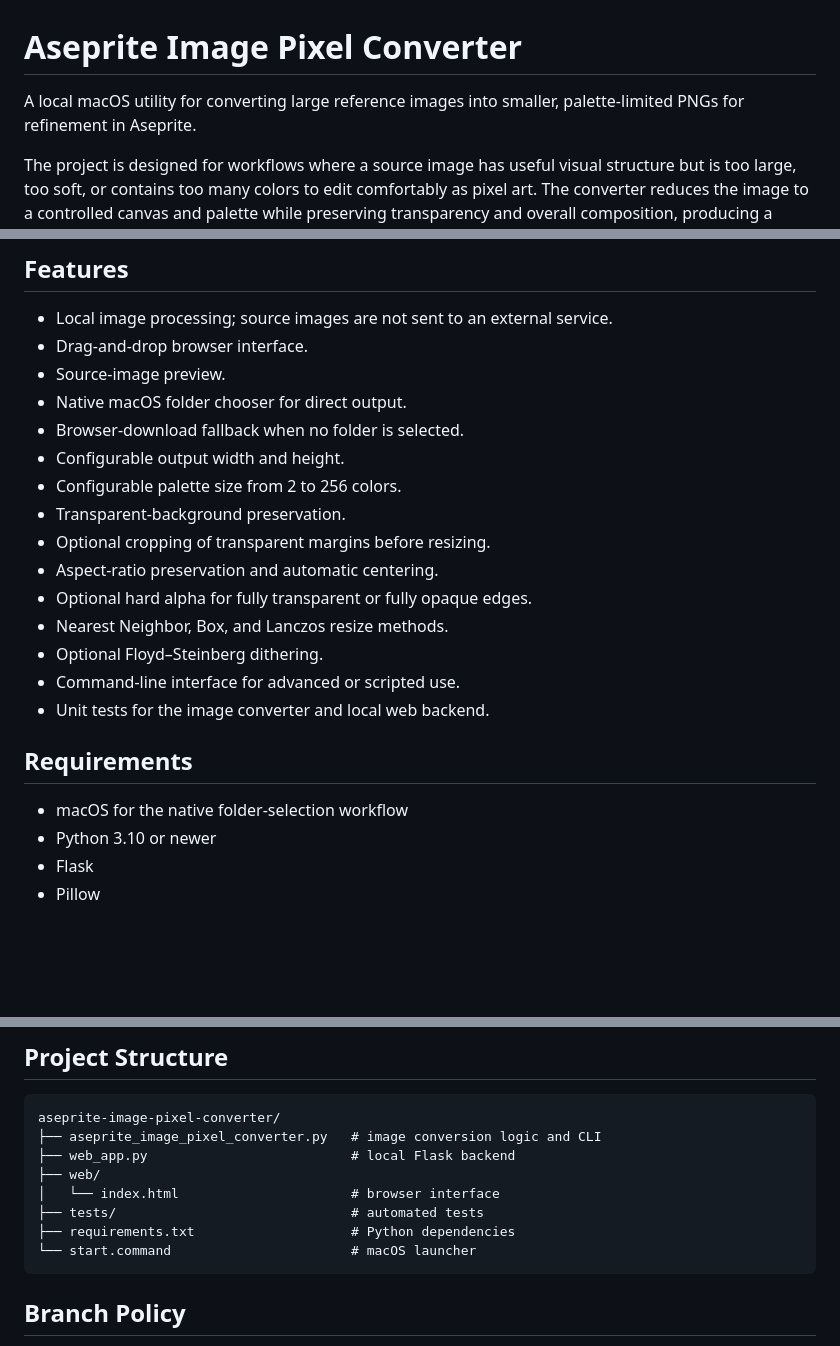
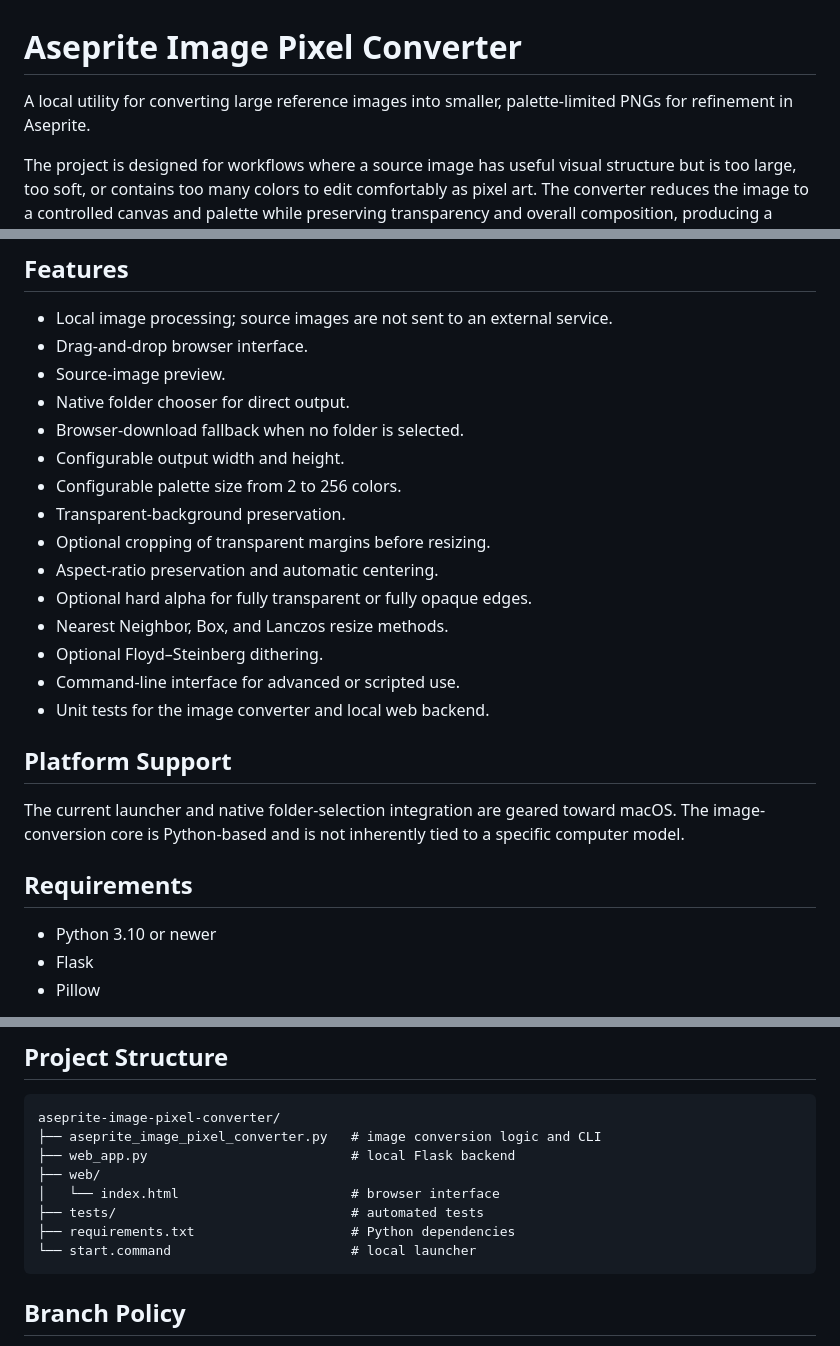
Before and after one commit to brian419/aseprite-image-pixel-converter, a Markdown page: README.md, 3 parts joined by grey strips. GitHub-like rendering; blank space fills up the shorter version.

Commit message:
Refine platform wording

````diff
--- a/README.md
+++ b/README.md
@@ -1,6 +1,6 @@
 # Aseprite Image Pixel Converter
 
-A local macOS utility for converting large reference images into smaller, palette-limited PNGs for refinement in Aseprite.
+A local utility for converting large reference images into smaller, palette-limited PNGs for refinement in Aseprite.
 
 The project is designed for workflows where a source image has useful visual structure but is too large, too soft, or contains too many colors to edit comfortably as pixel art. The converter reduces the image to a controlled canvas and palette while preserving transparency and overall composition, producing a cleaner starting point for manual work in Aseprite.
 
@@ -31,7 +31,7 @@ The converter is intended as a preparation tool, not a replacement for manual pi
 - Local image processing; source images are not sent to an external service.
 - Drag-and-drop browser interface.
 - Source-image preview.
-- Native macOS folder chooser for direct output.
+- Native folder chooser for direct output.
 - Browser-download fallback when no folder is selected.
 - Configurable output width and height.
 - Configurable palette size from 2 to 256 colors.
@@ -44,9 +44,12 @@ The converter is intended as a preparation tool, not a replacement for manual pi
 - Command-line interface for advanced or scripted use.
 - Unit tests for the image converter and local web backend.
 
+## Platform Support
+
+The current launcher and native folder-selection integration are geared toward macOS. The image-conversion core is Python-based and is not inherently tied to a specific computer model.
+
 ## Requirements
 
-- macOS for the native folder-selection workflow
 - Python 3.10 or newer
 - Flask
 - Pillow
@@ -144,7 +147,7 @@ aseprite-image-pixel-converter/
 │   └── index.html                      # browser interface
 ├── tests/                              # automated tests
 ├── requirements.txt                    # Python dependencies
-└── start.command                       # macOS launcher
+└── start.command                       # local launcher
 ```
 
 ## Branch Policy
````
